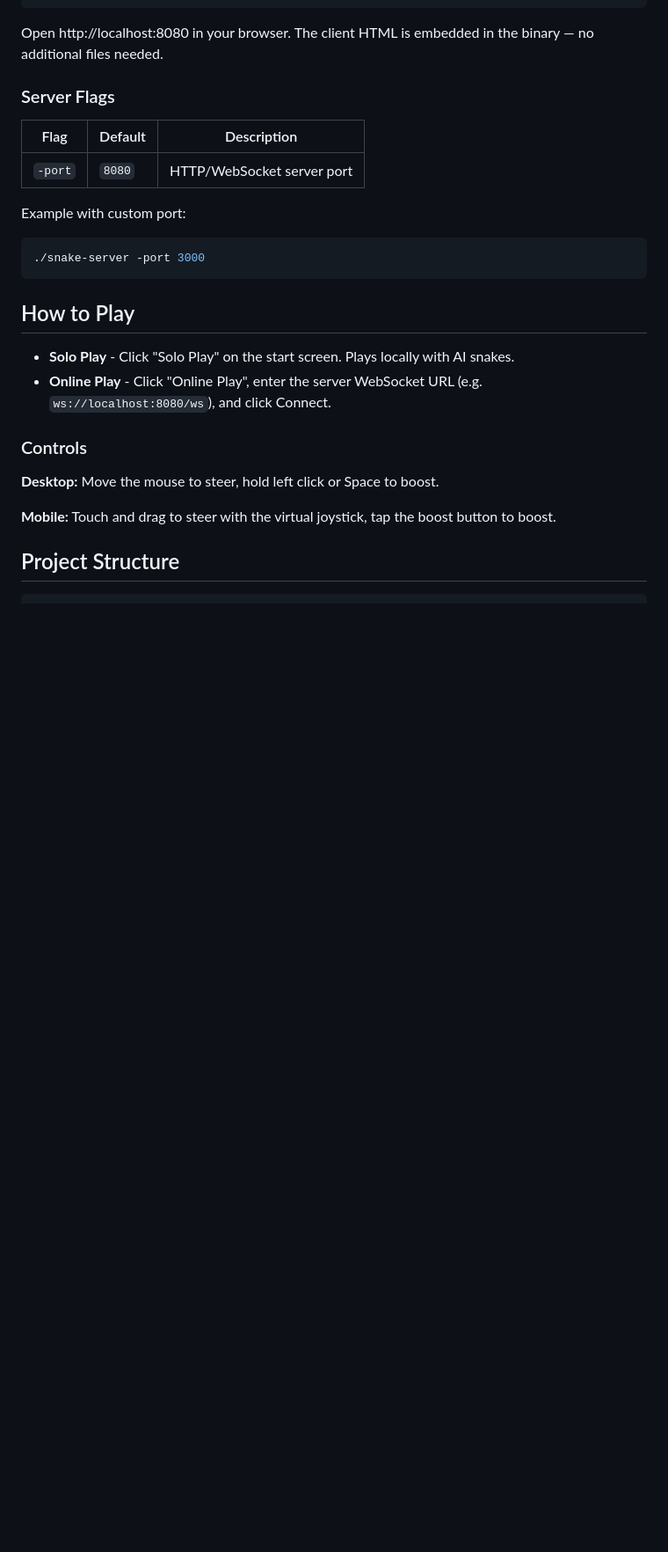
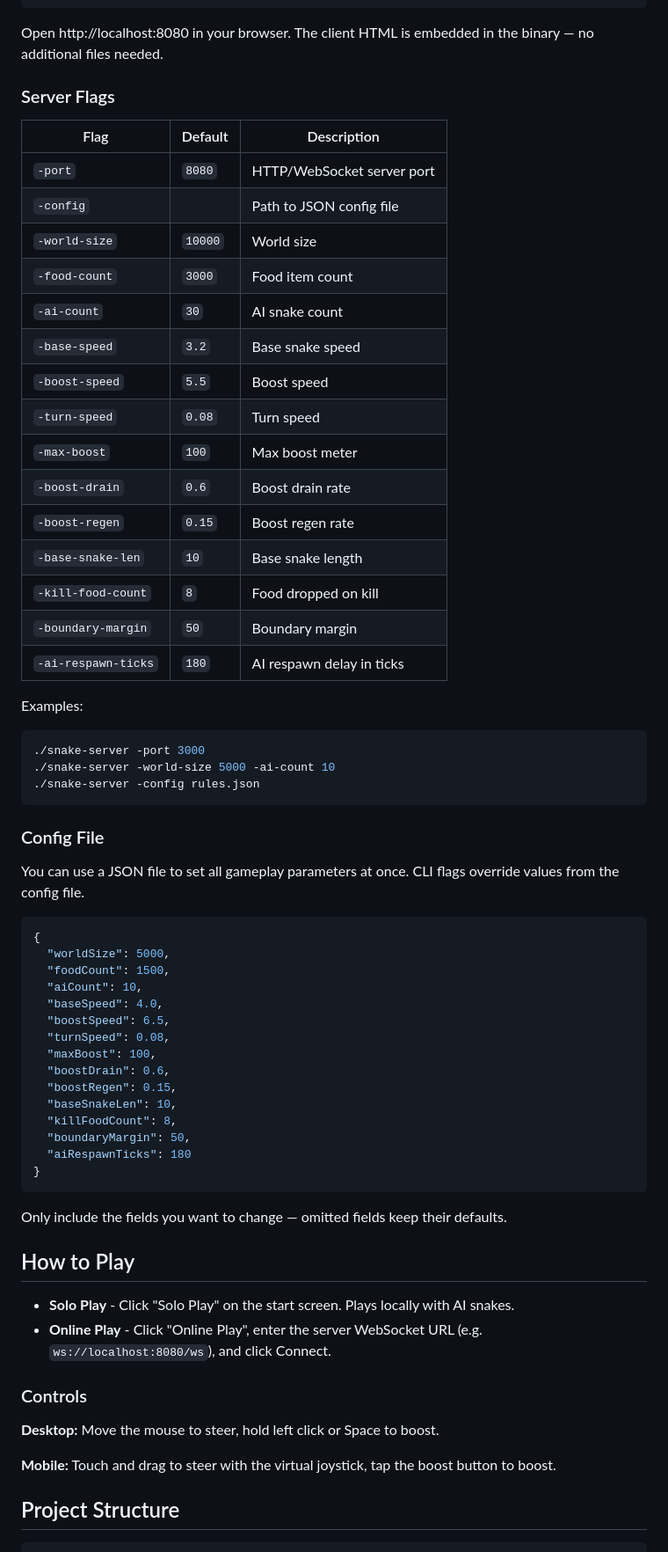
Before and after one commit to rswebdev/schlangen, a Markdown page: README.md, the part around the change. Shown at 88% size. Drawn GitHub-style; blank space fills up the shorter version.

Commit message:
Update README.md to expand server flags and config file details for gameplay parameters

````diff
--- a/README.md
+++ b/README.md
@@ -17,12 +17,52 @@ Open http://localhost:8080 in your browser. The client HTML is embedded in the b
 | Flag | Default | Description |
 |------|---------|-------------|
 | `-port` | `8080` | HTTP/WebSocket server port |
+| `-config` | | Path to JSON config file |
+| `-world-size` | `10000` | World size |
+| `-food-count` | `3000` | Food item count |
+| `-ai-count` | `30` | AI snake count |
+| `-base-speed` | `3.2` | Base snake speed |
+| `-boost-speed` | `5.5` | Boost speed |
+| `-turn-speed` | `0.08` | Turn speed |
+| `-max-boost` | `100` | Max boost meter |
+| `-boost-drain` | `0.6` | Boost drain rate |
+| `-boost-regen` | `0.15` | Boost regen rate |
+| `-base-snake-len` | `10` | Base snake length |
+| `-kill-food-count` | `8` | Food dropped on kill |
+| `-boundary-margin` | `50` | Boundary margin |
+| `-ai-respawn-ticks` | `180` | AI respawn delay in ticks |
 
-Example with custom port:
+Examples:
 
 ```bash
 ./snake-server -port 3000
+./snake-server -world-size 5000 -ai-count 10
+./snake-server -config rules.json
 ```
+
+### Config File
+
+You can use a JSON file to set all gameplay parameters at once. CLI flags override values from the config file.
+
+```json
+{
+  "worldSize": 5000,
+  "foodCount": 1500,
+  "aiCount": 10,
+  "baseSpeed": 4.0,
+  "boostSpeed": 6.5,
+  "turnSpeed": 0.08,
+  "maxBoost": 100,
+  "boostDrain": 0.6,
+  "boostRegen": 0.15,
+  "baseSnakeLen": 10,
+  "killFoodCount": 8,
+  "boundaryMargin": 50,
+  "aiRespawnTicks": 180
+}
+```
+
+Only include the fields you want to change — omitted fields keep their defaults.
 
 ## How to Play
 
````
